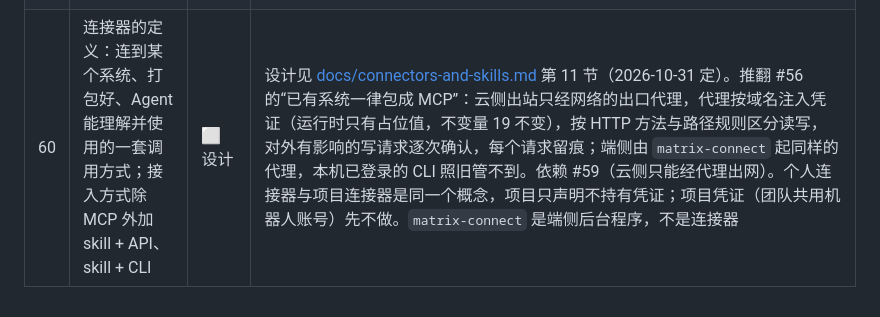
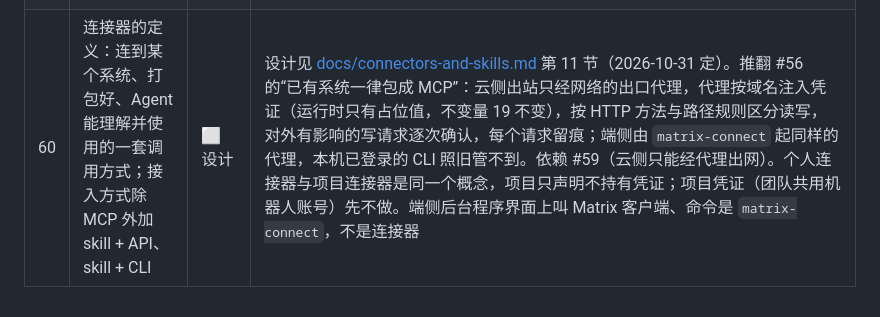
Before and after one commit to SanChiaki/Matrix, a Markdown page: REQUIREMENTS.md, the part around the change. GitHub-like rendering.

```diff
--- a/REQUIREMENTS.md
+++ b/REQUIREMENTS.md
@@ -91,4 +91,4 @@
 | 57 | 云侧 Agent 抓内网页面：带白名单的网页抓取 | ✅ | dsh 0.2.1 起自带的 `web_fetch` 只抓公网（解析出的地址有一个不是公网就拒绝，写成内网 IP 的也拒绝），没有白名单可配。新增仅标准库的 stdio MCP `matrix/web_fetch.py`（`mcp__matrix_web__fetch`）：部署方的 `fetch.json`（`--fetch` / `MATRIX_FETCH`，热加载）在时，云侧有 `web.research` 的 Agent 挂上它，覆盖层把 `tool-web` 的 `fetch` 关掉、`web_search` 保留（`replace_builtin: false` 可以两个都留）。公网照抓（`public: false` 可关），内网只抓白名单里的域名（含子域名）与 IP / 网段；连接固定在校验过的地址上，每一跳重定向重新校验；公网目标在环境配了代理时走代理。`matrix-dsh-check` 的 `web-fetch` 一项核对自带的关得掉、`web_search` 还在。已用 dsh 0.2.1-rc.5 + DeepSeek 跑通真实端到端（模型的工具里没有 `web_fetch`，用 `mcp__matrix_web__fetch` 抓到白名单里的本机页面）。说明见 [deploy/README.md](deploy/README.md)「内网抓取白名单」与 [docs/reference/security.md](docs/reference/security.md)。**限制**：只读文本（PDF、图片不支持）；端侧 Agent 不挂；白名单里的域名指向哪里由内网 DNS 决定 |
 | 58 | 插件放大：影响项目上下文与协作的挂点；第一个验证场景 LLM Wiki | 🟡 第一、二期已实现 | 设计见 [docs/plugin-hooks.md](docs/plugin-hooks.md)，实现说明见 [docs/reference/plugins.md](docs/reference/plugins.md)“插件服务与挂点”，不变量 24，示例 `examples/plugins/llm-wiki/` 与 `examples/llm-wiki/`（`tests/test_plugin_services.py`）。已做：插件服务（部署方目录、一个安装一个进程、最小环境；或部署方的远程 MCP，带签名的项目令牌）、工具按原名 `<插件>__<工具>` 出现、`mount` / `context` 读 MCP 资源、`after` 挂点、页面 `service.call`；2026-10-30 定位：团队协作为主，插件服务由平台托管，桌面端以后作为边缘节点（plugin-hooks.md 第 13 节）。没做：`route` 挂点、`hooks.settings`、托管加固（见 #59）、蓝图。2026-10-30 定：插件是项目能力的扩展单位（记忆、Wiki、协作方式都能是插件），跑在 Matrix 上、和 harness 解耦；对外交付只有一种东西，叫**蓝图**（配好的项目，插件是它的部件；另写设计），交付件快照改为项目的对外页面。挂点在网络层：`tools`（经网络工具通道到三种 harness）、`mount`、`context`、`after`，`route` 预留；插件服务只来自部署方目录、一个安装一个进程、不调模型、不拿凭证；不变量分安全类与策略类，插件只动策略类。LLM Wiki 用 Astro-Han 的技能 + geronimo 的引擎拼装（research: llm-wiki#adopt） |
 | 59 | 遗留任务：Matrix 与云端 Agent 隔离，云端 Agent 之间隔离 | ⬜ | 现在云侧 dsh 运行与插件服务进程都是 Matrix 的子进程，同机、同用户，沙箱只管写不管读：被诱导的 Agent 能读到整个数据目录（别人的私有目录、对话、`vault.key`）。要做：控制面（网络、存储、凭证）和执行面分开，执行面只经 `/internal/*` 凭一次性令牌回调、只拿网络拷进去的材料；每个执行单元（至少 Agent × 场合）一个沙箱，云端 Agent 之间互相看不到；插件服务同样进沙箱、`network: false` 强制；资源与时长上限、运行结束回收。方向见 [docs/plugin-hooks.md](docs/plugin-hooks.md#isolation-debt)，风险见 [security.md](docs/reference/security.md) 第一条。团队协作、多人部署之前必须完成 |
-| 60 | 连接器的定义：连到某个系统、打包好、Agent 能理解并使用的一套调用方式；接入方式除 MCP 外加 skill + API、skill + CLI | ⬜ 设计 | 设计见 [docs/connectors-and-skills.md](docs/connectors-and-skills.md) 第 11 节（2026-10-31 定）。推翻 #56 的“已有系统一律包成 MCP”：云侧出站只经网络的出口代理，代理按域名注入凭证（运行时只有占位值，不变量 19 不变），按 HTTP 方法与路径规则区分读写，对外有影响的写请求逐次确认，每个请求留痕；端侧由 `matrix-connect` 起同样的代理，本机已登录的 CLI 照旧管不到。依赖 #59（云侧只能经代理出网）。个人连接器与项目连接器是同一个概念，项目只声明不持有凭证；项目凭证（团队共用机器人账号）先不做。`matrix-connect` 是端侧后台程序，不是连接器 |
+| 60 | 连接器的定义：连到某个系统、打包好、Agent 能理解并使用的一套调用方式；接入方式除 MCP 外加 skill + API、skill + CLI | ⬜ 设计 | 设计见 [docs/connectors-and-skills.md](docs/connectors-and-skills.md) 第 11 节（2026-10-31 定）。推翻 #56 的“已有系统一律包成 MCP”：云侧出站只经网络的出口代理，代理按域名注入凭证（运行时只有占位值，不变量 19 不变），按 HTTP 方法与路径规则区分读写，对外有影响的写请求逐次确认，每个请求留痕；端侧由 `matrix-connect` 起同样的代理，本机已登录的 CLI 照旧管不到。依赖 #59（云侧只能经代理出网）。个人连接器与项目连接器是同一个概念，项目只声明不持有凭证；项目凭证（团队共用机器人账号）先不做。端侧后台程序界面上叫 Matrix 客户端、命令是 `matrix-connect`，不是连接器 |
```
Also changed, not shown: docs/connectors-and-skills.md (+2 -2 lines).
